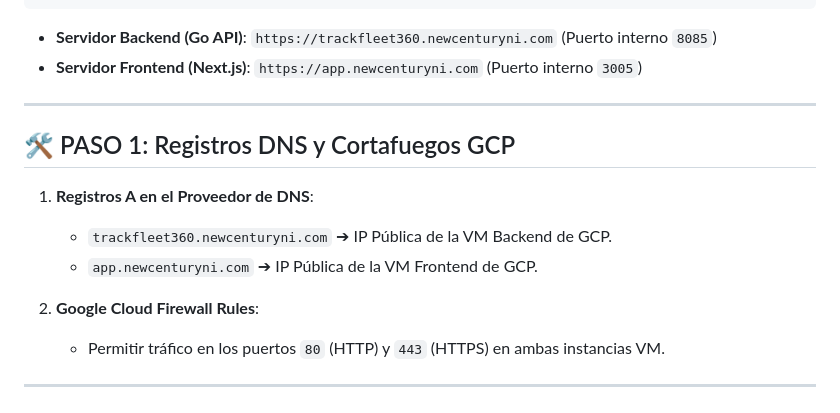
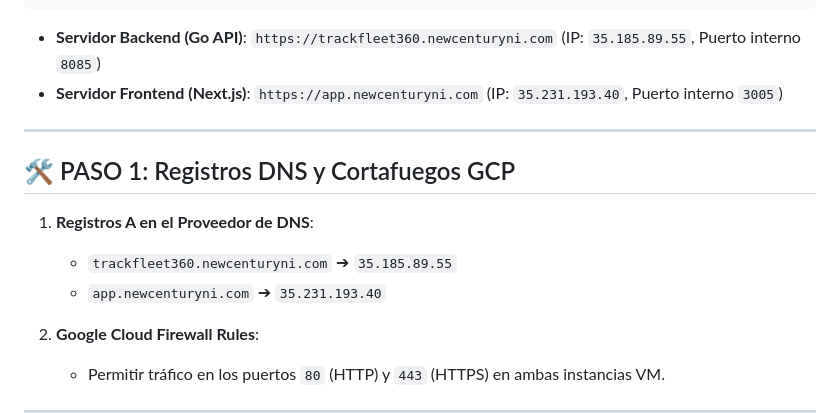
Before and after one commit to Marktuay/TrackFleet360, a Markdown page: DEPLOYMENT_SEPARATE_SERVERS.md, the part around the change. Rendered like a GitHub page.

Commit message:
docs: Document GCP static IPs 35.231.193.40 (frontend) and 35.185.89.55 (backend)

````diff
--- a/DEPLOYMENT_SEPARATE_SERVERS.md
+++ b/DEPLOYMENT_SEPARATE_SERVERS.md
@@ -18,16 +18,16 @@ Esta guía explica paso a paso cómo desplegar **TrackFleet360** en dos Máquina
            └──────────────────┘          └───────────────────────────┘
 ```
 
-* **Servidor Backend (Go API)**: `https://trackfleet360.newcenturyni.com` (Puerto interno `8085`)
-* **Servidor Frontend (Next.js)**: `https://app.newcenturyni.com` (Puerto interno `3005`)
+* **Servidor Backend (Go API)**: `https://trackfleet360.newcenturyni.com` (IP: `35.185.89.55`, Puerto interno `8085`)
+* **Servidor Frontend (Next.js)**: `https://app.newcenturyni.com` (IP: `35.231.193.40`, Puerto interno `3005`)
 
 ---
 
 ## 🛠️ PASO 1: Registros DNS y Cortafuegos GCP
 
 1. **Registros A en el Proveedor de DNS**:
-   * `trackfleet360.newcenturyni.com` ➔ IP Pública de la VM Backend de GCP.
-   * `app.newcenturyni.com` ➔ IP Pública de la VM Frontend de GCP.
+   * `trackfleet360.newcenturyni.com` ➔ `35.185.89.55`
+   * `app.newcenturyni.com` ➔ `35.231.193.40`
 
 2. **Google Cloud Firewall Rules**:
    * Permitir tráfico en los puertos `80` (HTTP) y `443` (HTTPS) en ambas instancias VM.
````
Also changed, not shown: MEMORY_TRACKFLEET360.md (+2 -2 lines).
